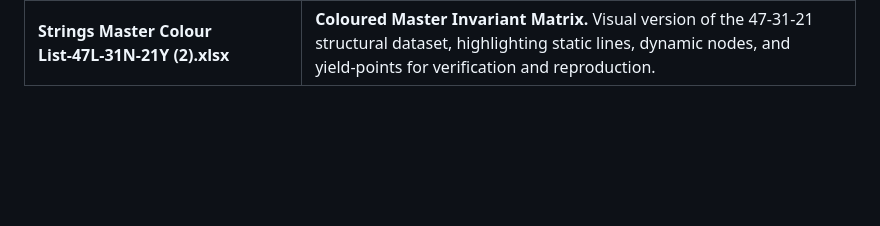
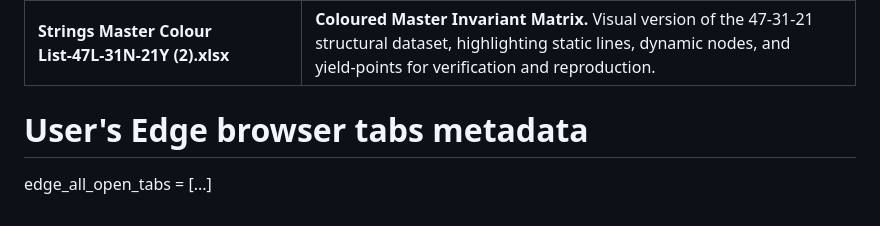
Before and after one commit to quranquantum/quranquantum, a Markdown page: README.md, the part around the change. Drawn GitHub-style; blank space fills up the shorter version.

Commit message:
Add Edge browser tabs metadata to README
Added metadata for user's Edge browser tabs.

```diff
--- a/README.md
+++ b/README.md
@@ -84,3 +84,5 @@ This matrix defines the compaction mechanics, boundary constraints, and structur
 | File Name | Structural Role & Explanation |
 | --- | --- |
 | **Strings Master Colour List‑47L‑31N‑21Y (2).xlsx** | **Coloured Master Invariant Matrix.** Visual version of the 47‑31‑21 structural dataset, highlighting static lines, dynamic nodes, and yield‑points for verification and reproduction. |
+# User's Edge browser tabs metadata
+edge_all_open_tabs = [...]
```
